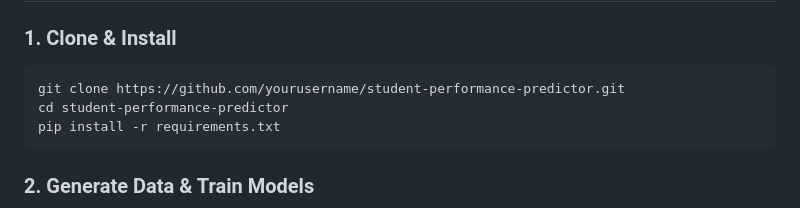
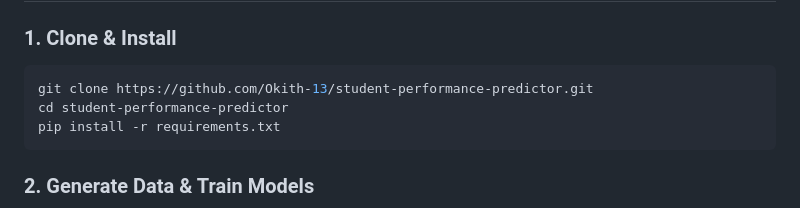
Before and after one commit to Okith-13/student-performance-predictor, a Markdown page: README.md, the part around the change. GitHub-like rendering.

Commit message:
Update repository URL in README

````diff
--- a/README.md
+++ b/README.md
@@ -49,7 +49,7 @@ student-performance-predictor/
 
 ### 1. Clone & Install
 ```bash
-git clone https://github.com/yourusername/student-performance-predictor.git
+git clone https://github.com/Okith-13/student-performance-predictor.git
 cd student-performance-predictor
 pip install -r requirements.txt
 ```
````
